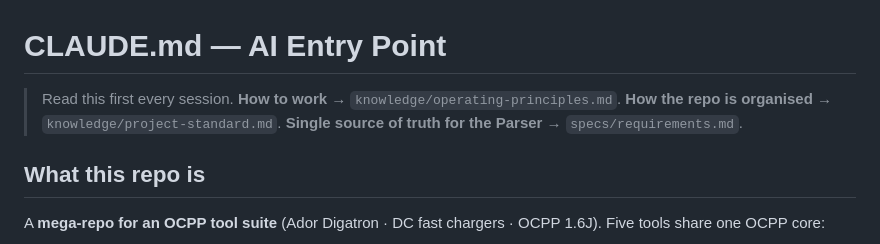
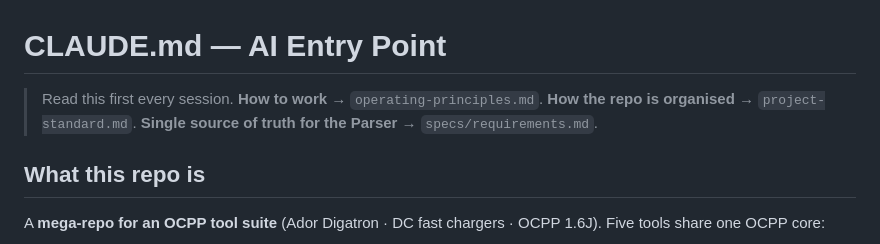
Before and after one commit to spsrathore-code/ocpp-parser, a Markdown page: CLAUDE.md, the part around the change. Rendered like a GitHub page.

```diff
--- a/CLAUDE.md
+++ b/CLAUDE.md
@@ -1,7 +1,7 @@
 # CLAUDE.md — AI Entry Point
 
 > Read this first every session.
-> **How to work** → `knowledge/operating-principles.md`. **How the repo is organised** → `knowledge/project-standard.md`. **Single source of truth for the Parser** → `specs/requirements.md`.
+> **How to work** → `operating-principles.md`. **How the repo is organised** → `project-standard.md`. **Single source of truth for the Parser** → `specs/requirements.md`.
 
 ## What this repo is
 
```
Also changed, not shown: docs/md-registry.md (+1 -1 lines).
